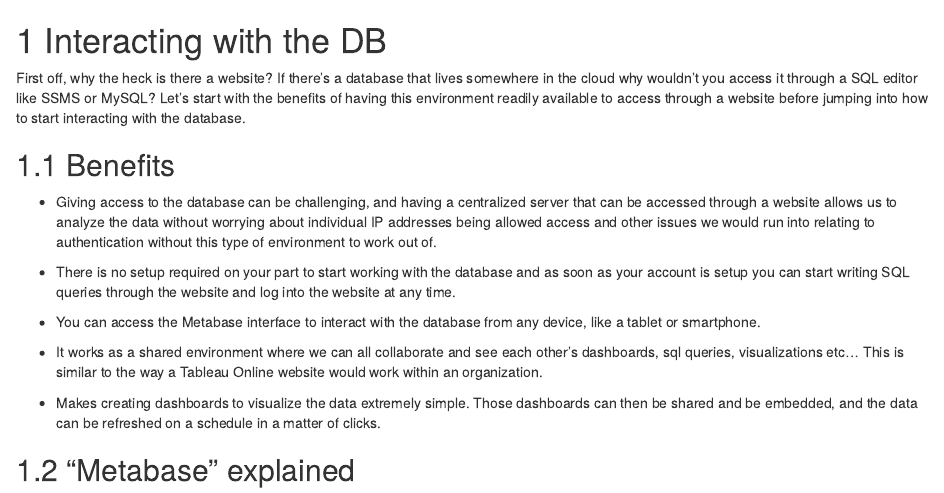
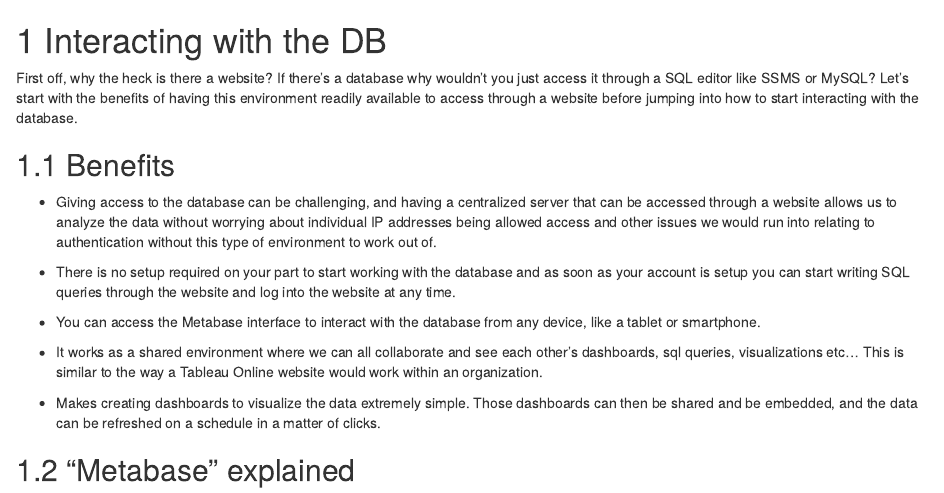
Before and after one commit to ries9112/PredictCryptoDB, an R Markdown document (DatabaseQuickStart/02-InteractWithDB.Rmd): the page in a window 1100 px wide, from its top. Rendered offline with R 4.5, knitr and Pandoc, with nearby package versions; drawn as R Markdown's standard HTML page in place of the format the file asks for.

Commit message:
test commit

```diff
--- a/DatabaseQuickStart/02-InteractWithDB.Rmd
+++ b/DatabaseQuickStart/02-InteractWithDB.Rmd
@@ -1,6 +1,6 @@
 # Interacting with the DB
 
-First off, why the heck is there a website? If there's a database that lives somewhere in the cloud why wouldn't you access it through a SQL editor like SSMS or MySQL? Let's start with the benefits of having this environment readily available to access through a website before jumping into how to start interacting with the database.
+First off, why the heck is there a website? If there's a database why wouldn't you just access it through a SQL editor like SSMS or MySQL? Let's start with the benefits of having this environment readily available to access through a website before jumping into how to start interacting with the database.
 
 ## Benefits
 - Giving access to the database can be challenging, and having a centralized server that can be accessed through a website allows us to analyze the data without worrying about individual IP addresses being allowed access and other issues we would run into relating to authentication without this type of environment to work out of.
```
